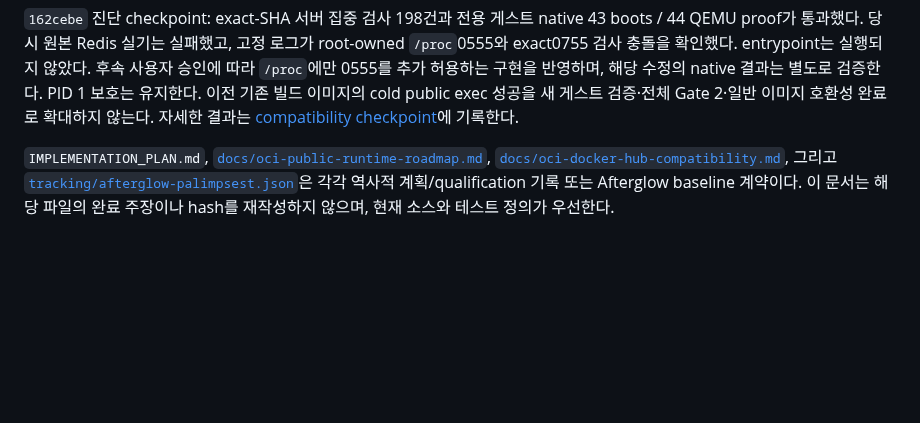
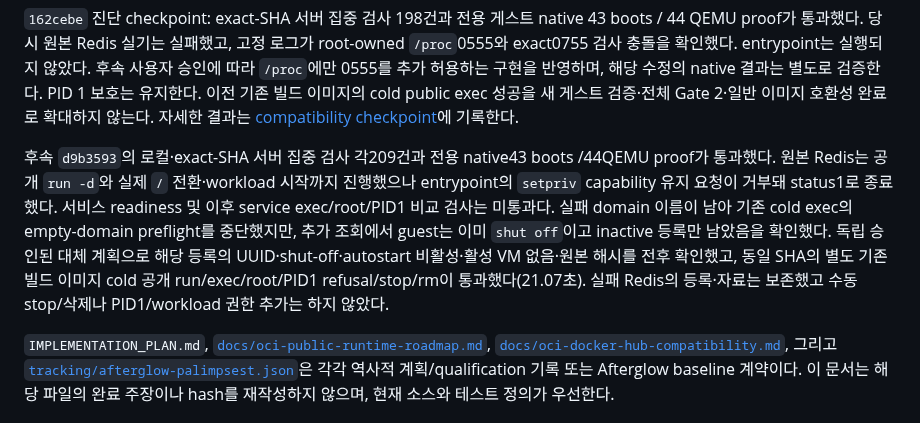
Before and after one commit to openstack-afterglow/palimpsest, a Markdown page: ARCHITECTURE.md, the part around the change. Drawn GitHub-style; blank space fills up the shorter version.

```diff
--- a/ARCHITECTURE.md
+++ b/ARCHITECTURE.md
@@ -29,6 +29,8 @@ Palimpsest Local은 검증된 cloud image, SquashFS layer, OCI-layout bundle을
 | direct Docker Hub → `run` intake | not-implemented | source-reviewed, test-defined | Skopeo 등 외부 도구로 digest-preserving OCI archive를 만든 뒤에만 local OCI 경계로 들어감 | [`oci_source.py`](src/palimpsest_local/oci_source.py), [`docs/oci-docker-hub-compatibility.md`](docs/oci-docker-hub-compatibility.md) |
 
 `162cebe` 진단 checkpoint: exact-SHA 서버 집중 검사 198건과 전용 게스트 native 43 boots / 44 QEMU proof가 통과했다. 당시 원본 Redis 실기는 실패했고, 고정 로그가 root-owned `/proc`0555와 exact0755 검사 충돌을 확인했다. entrypoint는 실행되지 않았다. 후속 사용자 승인에 따라 `/proc`에만 0555를 추가 허용하는 구현을 반영하며, 해당 수정의 native 결과는 별도로 검증한다. PID 1 보호는 유지한다. 이전 기존 빌드 이미지의 cold public exec 성공을 새 게스트 검증·전체 Gate 2·일반 이미지 호환성 완료로 확대하지 않는다. 자세한 결과는 [compatibility checkpoint](docs/oci-docker-hub-compatibility.md)에 기록한다.
+
+후속 `d9b3593`의 로컬·exact-SHA 서버 집중 검사 각209건과 전용 native43 boots /44QEMU proof가 통과했다. 원본 Redis는 공개 `run -d`와 실제 `/` 전환·workload 시작까지 진행했으나 entrypoint의 `setpriv` capability 유지 요청이 거부돼 status1로 종료했다. 서비스 readiness 및 이후 service exec/root/PID1 비교 검사는 미통과다. 실패 domain 이름이 남아 기존 cold exec의 empty-domain preflight를 중단했지만, 추가 조회에서 guest는 이미 `shut off`이고 inactive 등록만 남았음을 확인했다. 독립 승인된 대체 계획으로 해당 등록의 UUID·shut-off·autostart 비활성·활성 VM 없음·원본 해시를 전후 확인했고, 동일 SHA의 별도 기존 빌드 이미지 cold 공개 run/exec/root/PID1 refusal/stop/rm이 통과했다(21.07초). 실패 Redis의 등록·자료는 보존했고 수동 stop/삭제나 PID1/workload 권한 추가는 하지 않았다.
 
 `IMPLEMENTATION_PLAN.md`, [`docs/oci-public-runtime-roadmap.md`](docs/oci-public-runtime-roadmap.md), [`docs/oci-docker-hub-compatibility.md`](docs/oci-docker-hub-compatibility.md), 그리고 [`tracking/afterglow-palimpsest.json`](tracking/afterglow-palimpsest.json)은 각각 역사적 계획/qualification 기록 또는 Afterglow baseline 계약이다. 이 문서는 해당 파일의 완료 주장이나 hash를 재작성하지 않으며, 현재 소스와 테스트 정의가 우선한다.
 
```
Also changed, not shown: docs/oci-docker-hub-compatibility.md (+65 -5 lines).
